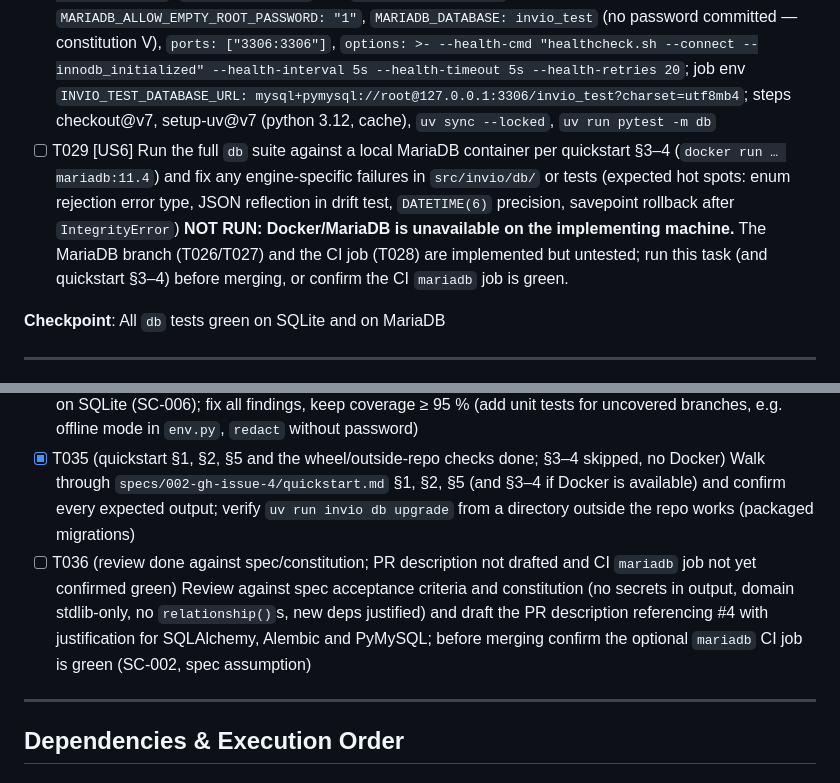
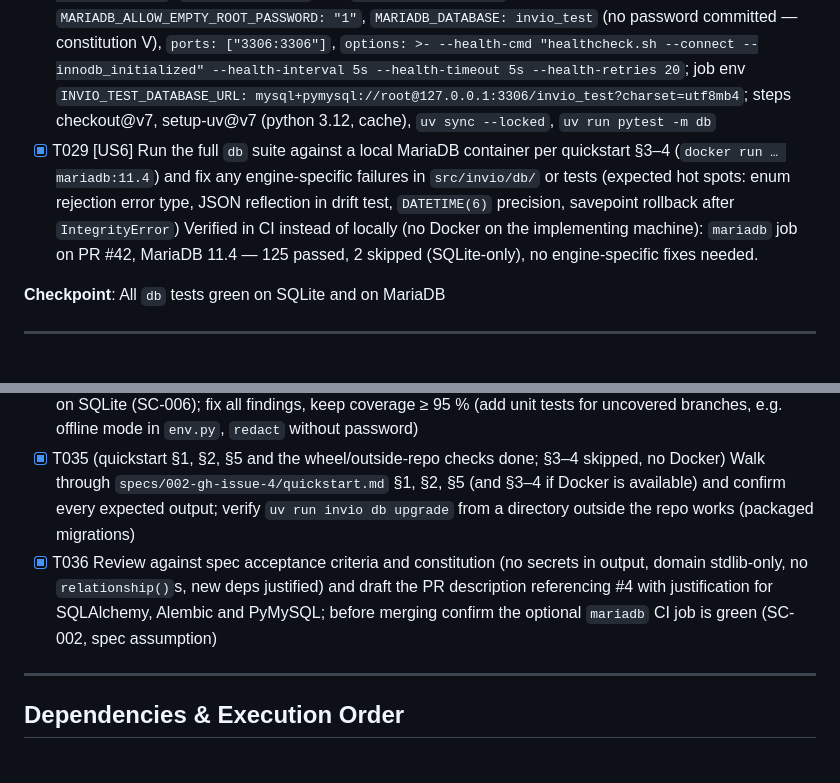
Before and after one commit to kaihempel/invio, a Markdown page: specs/002-gh-issue-4/tasks.md, 2 parts joined by grey strips. Drawn GitHub-style.

Commit message:
docs: mark MariaDB verification and review tasks done (#4)
Co-Authored-By: Claude Opus 5.5 <noreply@anthropic.com>

```diff
--- a/specs/002-gh-issue-4/tasks.md
+++ b/specs/002-gh-issue-4/tasks.md
@@ -182,8 +182,8 @@ identical on SQLite and MariaDB
 - [X] T026 [US6] Extend `tests/conftest.py` MariaDB branch (R12): when `TEST_DATABASE_URL` is a mysql/mariadb URL, a session-scoped `_server_engine` = `create_db_engine(TEST_DATABASE_URL)` brought to head once with `migrate.upgrade(alembic_config(connection=conn), "head")`; `db_engine` returns it; `db_session` opens `conn = engine.connect()`, `trans = conn.begin()`, yields `Session(bind=conn, join_transaction_mode="create_savepoint")`, then closes session, `trans.rollback()`, `conn.close()`
 - [X] T027 [US6] Extend `migration_engine` in `tests/test_db_migrations.py` (or `tests/conftest.py`) for MariaDB: use the server engine, run `downgrade base` before each migration test and ensure `upgrade head` afterwards (`finally`) so the database is always left at head for the savepoint-isolated tests (test order then does not matter)
 - [X] T028 [US6] Add job `mariadb` to `.github/workflows/ci.yml` (R13): `runs-on: ubuntu-latest`, `continue-on-error: true`, `services.mariadb` with `image: mariadb:11.4`, env `MARIADB_ALLOW_EMPTY_ROOT_PASSWORD: "1"`, `MARIADB_DATABASE: invio_test` (no password committed — constitution V), `ports: ["3306:3306"]`, `options: >- --health-cmd "healthcheck.sh --connect --innodb_initialized" --health-interval 5s --health-timeout 5s --health-retries 20`; job env `INVIO_TEST_DATABASE_URL: mysql+pymysql://root@127.0.0.1:3306/invio_test?charset=utf8mb4`; steps checkout@v7, setup-uv@v7 (python 3.12, cache), `uv sync --locked`, `uv run pytest -m db`
-- [ ] T029 [US6] Run the full `db` suite against a local MariaDB container per quickstart §3–4 (`docker run … mariadb:11.4`) and fix any engine-specific failures in `src/invio/db/` or tests (expected hot spots: enum rejection error type, JSON reflection in drift test, `DATETIME(6)` precision, savepoint rollback after `IntegrityError`)
-  **NOT RUN: Docker/MariaDB is unavailable on the implementing machine.** The MariaDB branch (T026/T027) and the CI job (T028) are implemented but untested; run this task (and quickstart §3–4) before merging, or confirm the CI `mariadb` job is green.
+- [X] T029 [US6] Run the full `db` suite against a local MariaDB container per quickstart §3–4 (`docker run … mariadb:11.4`) and fix any engine-specific failures in `src/invio/db/` or tests (expected hot spots: enum rejection error type, JSON reflection in drift test, `DATETIME(6)` precision, savepoint rollback after `IntegrityError`)
+  Verified in CI instead of locally (no Docker on the implementing machine): `mariadb` job on PR #42, MariaDB 11.4 — 125 passed, 2 skipped (SQLite-only), no engine-specific fixes needed.
 
 **Checkpoint**: All `db` tests green on SQLite and on MariaDB
 
@@ -215,7 +215,7 @@ returns exactly the enabled, due ones
 - [X] T033 [P] Update `.env.example` comments for `INVIO_DATABASE_URL` / `INVIO_TEST_DATABASE_URL` (SQLite test URL example `sqlite://` for in-memory; MariaDB example) and update `src/invio/db/__init__.py` docstring to describe the package
 - [X] T034 Run quality gates: `uv run ruff check && uv run ruff format --check && uv run mypy src && uv run pytest --cov`; measure `uv run pytest -m db --durations=10` and confirm the `db` tests take < 10 s on SQLite (SC-006); fix all findings, keep coverage ≥ 95 % (add unit tests for uncovered branches, e.g. offline mode in `env.py`, `redact` without password)
 - [X] T035 (quickstart §1, §2, §5 and the wheel/outside-repo checks done; §3–4 skipped, no Docker) Walk through `specs/002-gh-issue-4/quickstart.md` §1, §2, §5 (and §3–4 if Docker is available) and confirm every expected output; verify `uv run invio db upgrade` from a directory outside the repo works (packaged migrations)
-- [ ] T036 (review done against spec/constitution; PR description not drafted and CI `mariadb` job not yet confirmed green) Review against spec acceptance criteria and constitution (no secrets in output, domain stdlib-only, no `relationship()`s, new deps justified) and draft the PR description referencing #4 with justification for SQLAlchemy, Alembic and PyMySQL; before merging confirm the optional `mariadb` CI job is green (SC-002, spec assumption)
+- [X] T036 Review against spec acceptance criteria and constitution (no secrets in output, domain stdlib-only, no `relationship()`s, new deps justified) and draft the PR description referencing #4 with justification for SQLAlchemy, Alembic and PyMySQL; before merging confirm the optional `mariadb` CI job is green (SC-002, spec assumption)
 
 ---
 
```
